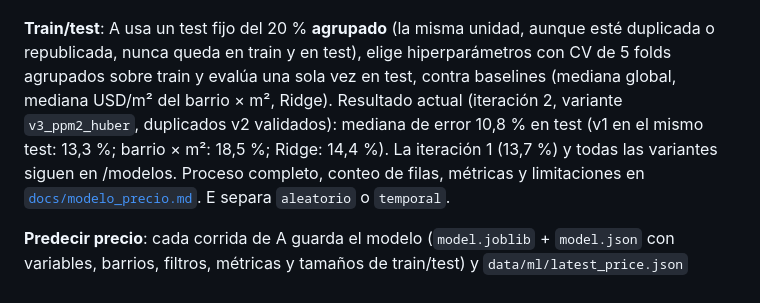
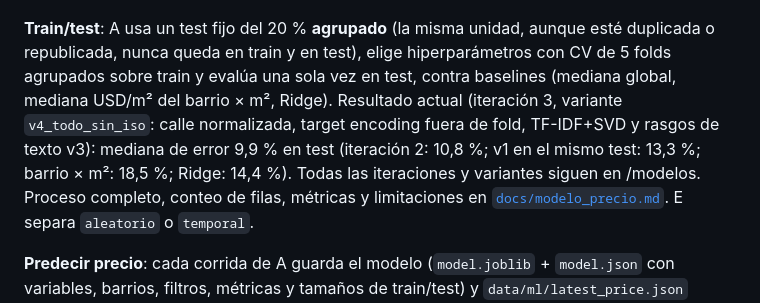
Before and after one commit to nicohorn/zonaprop-web-scraper, a Markdown page: README.md, the part around the change. GitHub-like rendering.

Commit message:
docs: iteración 3 del modelo A (ablación v4, 9,88 % en test, segmentos)

```diff
--- a/README.md
+++ b/README.md
@@ -107,9 +107,9 @@ tablas, gráficos, CSV) a la derecha; cada corrida queda en `data/ml/runs/<fecha
 **Train/test**: A usa un test fijo del 20 % **agrupado** (la misma unidad, aunque esté
 duplicada o republicada, nunca queda en train y en test), elige hiperparámetros con CV de 5 folds
 agrupados sobre train y evalúa una sola vez en test, contra baselines (mediana global, mediana
-USD/m² del barrio × m², Ridge). Resultado actual (iteración 2, variante `v3_ppm2_huber`,
-duplicados v2 validados): mediana de error 10,8 % en test (v1 en el mismo test: 13,3 %; barrio × m²: 18,5 %;
-Ridge: 14,4 %). La iteración 1 (13,7 %) y todas las variantes siguen en /modelos. Proceso completo, conteo de filas, métricas y limitaciones en
+USD/m² del barrio × m², Ridge). Resultado actual (iteración 3, variante `v4_todo_sin_iso`: calle normalizada, target encoding
+fuera de fold, TF-IDF+SVD y rasgos de texto v3): mediana de error 9,9 % en test (iteración 2: 10,8 %; v1 en el mismo
+test: 13,3 %; barrio × m²: 18,5 %; Ridge: 14,4 %). Todas las iteraciones y variantes siguen en /modelos. Proceso completo, conteo de filas, métricas y limitaciones en
 [`docs/modelo_precio.md`](docs/modelo_precio.md). E separa `aleatorio` o `temporal`.
 
 **Predecir precio**: cada corrida de A guarda el modelo (`model.joblib` + `model.json` con
```
Also changed, not shown: docs/modelo_precio.md (+61 -0 lines).
